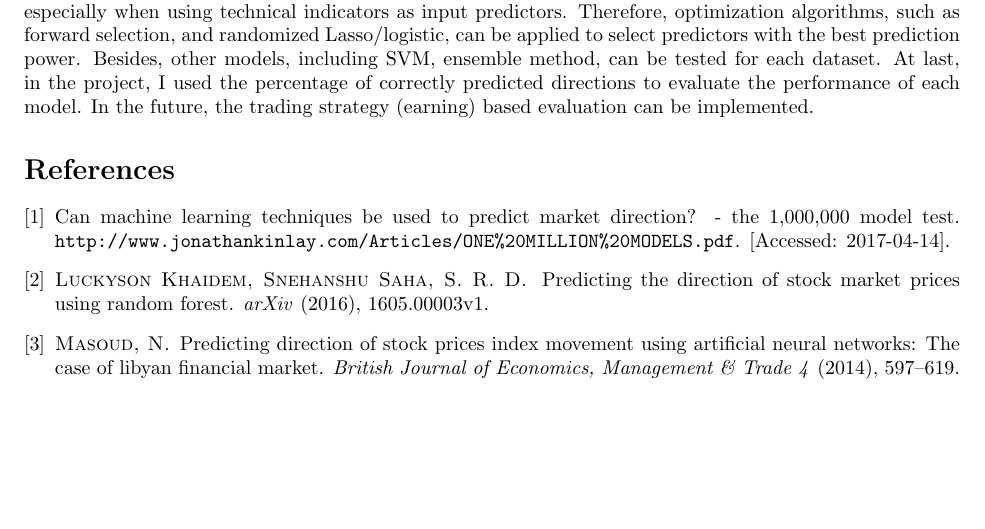
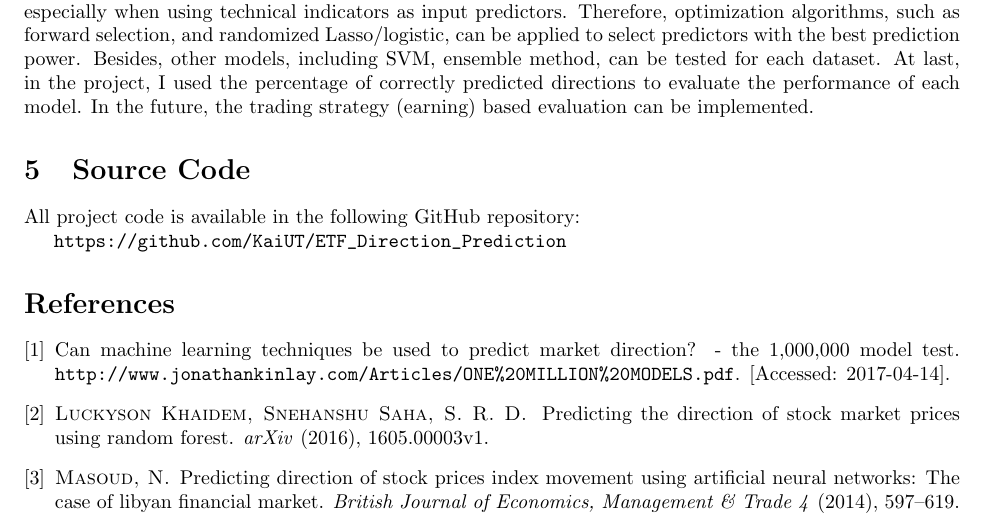
Before and after one commit to KaiUT/ETF_Direction_Prediction, a LaTeX document (report/main.tex): part of page 8 of 8, cut so that both start at the same text, the shorter picture padded with empty space. Compiled offline with pdfLaTeX.

Commit message:
Added a link for source code.

```diff
--- a/report/main.tex
+++ b/report/main.tex
@@ -688,6 +688,11 @@ evaluate the performance of each model. In the future, the trading strategy
 (earning) based evaluation can be implemented.
 % \clearpage
 
+\section{Source Code}
+All project code is available in the following GitHub repository:
+
+\url{https://github.com/KaiUT/ETF_Direction_Prediction}
+
 \bibliographystyle{acm}
 \bibliography{reference}
 \end{document}
```
Also changed, not shown: report/main.pdf, 3 other files.
